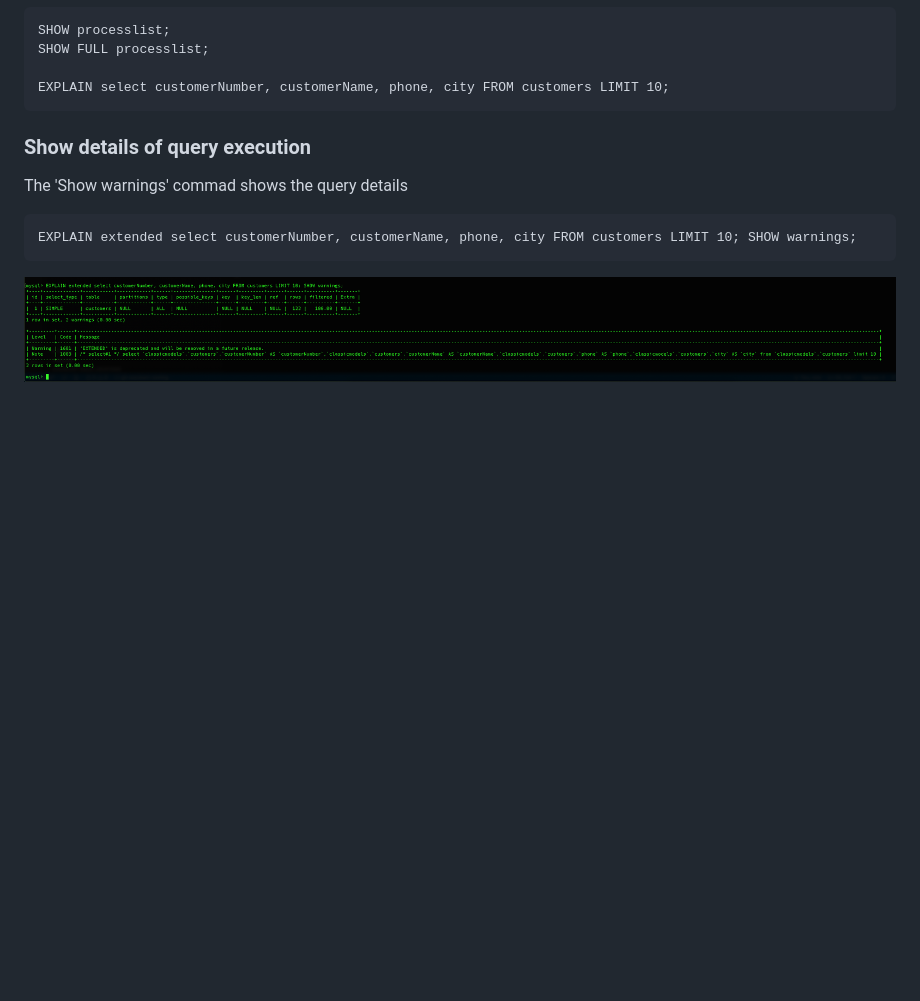
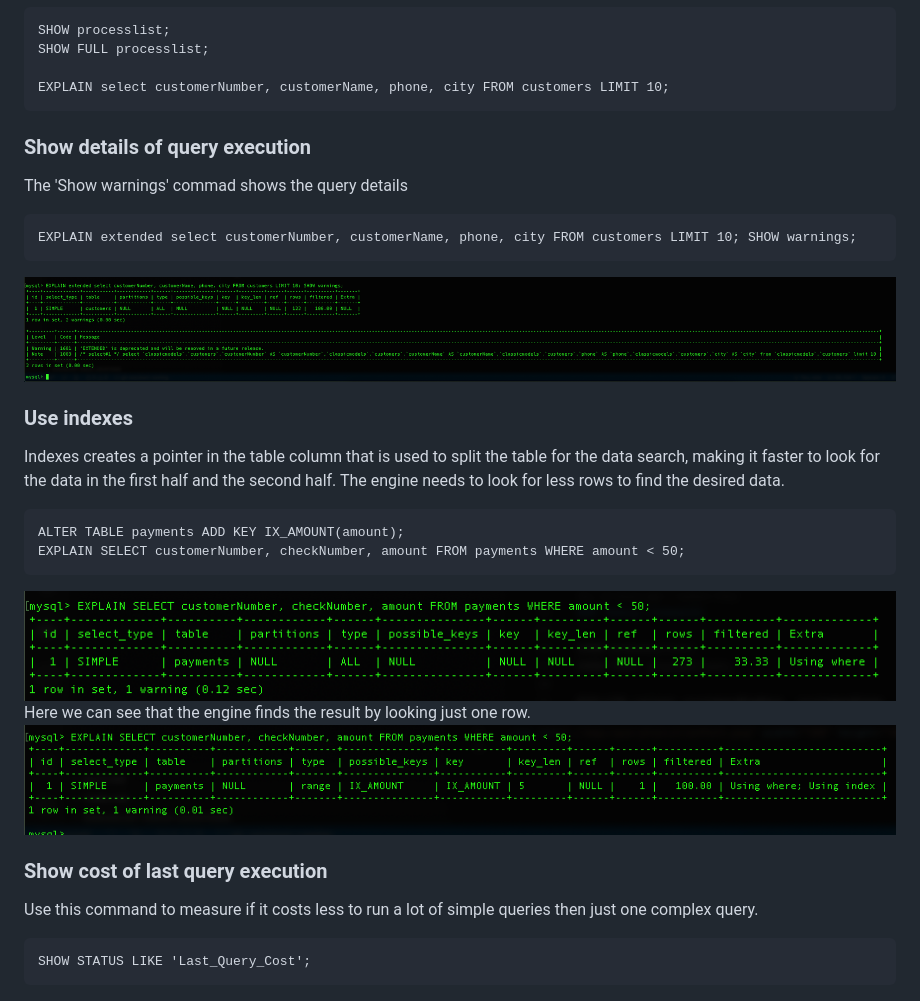
Before and after one commit to GustavoViniciusdeMorais/Database_Studies, a Markdown page: SqlOptimization.md, the part around the change. GitHub-like rendering; pictures changed too: imgs/withIndex.png (added), imgs/withoutIndex.png (added); blank space fills up the shorter version.

Commit message:
index column and query cost

````diff
--- a/SqlOptimization.md
+++ b/SqlOptimization.md
@@ -29,4 +29,25 @@ EXPLAIN extended select customerNumber, customerName, phone, city FROM customers
 ![](./imgs/explainExtendedShowWarnings.png)
 
 
+### Use indexes
+Indexes creates a pointer in the table column that is used to split
+the table for the data search, making it faster to look for the
+data in the first half and the second half.
+The engine needs to look for less rows to find the desired data.
+```
+ALTER TABLE payments ADD KEY IX_AMOUNT(amount);
+EXPLAIN SELECT customerNumber, checkNumber, amount FROM payments WHERE amount < 50;
+```
+![](./imgs/withoutIndex.png)
+<br>
+Here we can see that the engine finds the result by looking just one row.
+<br>
+![](./imgs/withIndex.png)
+
+### Show cost of last query execution
+Use this command to measure if it costs less to run a lot of simple queries then just one complex query.
+```
+SHOW STATUS LIKE 'Last_Query_Cost';
+```
+
 <img src="./imgs/queryExecutionPath.png" width="500" height="500">
````
